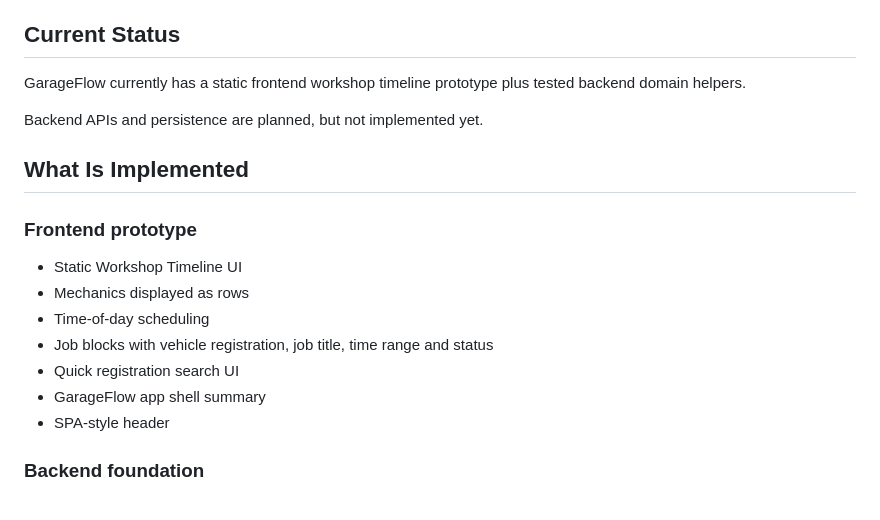
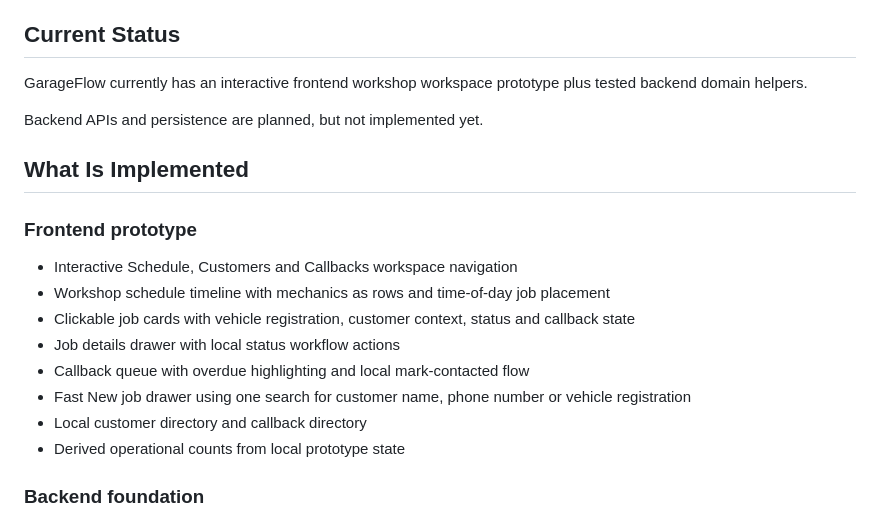
Before and after one commit to KrzysztofWazydrag/garageflow-app, a Markdown page: README.md, the part around the change. GitHub-like rendering.

Commit message:
docs: update GarageFlow prototype README

```diff
--- a/README.md
+++ b/README.md
@@ -6,7 +6,7 @@ This is a portfolio MVP and work in progress. It is not production software, it
 
 ## Current Status
 
-GarageFlow currently has a static frontend workshop timeline prototype plus tested backend domain helpers.
+GarageFlow currently has an interactive frontend workshop workspace prototype plus tested backend domain helpers.
 
 Backend APIs and persistence are planned, but not implemented yet.
 
@@ -14,13 +14,14 @@ Backend APIs and persistence are planned, but not implemented yet.
 
 ### Frontend prototype
 
-- Static Workshop Timeline UI
-- Mechanics displayed as rows
-- Time-of-day scheduling
-- Job blocks with vehicle registration, job title, time range and status
-- Quick registration search UI
-- GarageFlow app shell summary
-- SPA-style header
+- Interactive Schedule, Customers and Callbacks workspace navigation
+- Workshop schedule timeline with mechanics as rows and time-of-day job placement
+- Clickable job cards with vehicle registration, customer context, status and callback state
+- Job details drawer with local status workflow actions
+- Callback queue with overdue highlighting and local mark-contacted flow
+- Fast New job drawer using one search for customer name, phone number or vehicle registration
+- Local customer directory and callback directory
+- Derived operational counts from local prototype state
 
 ### Backend foundation
 
```
